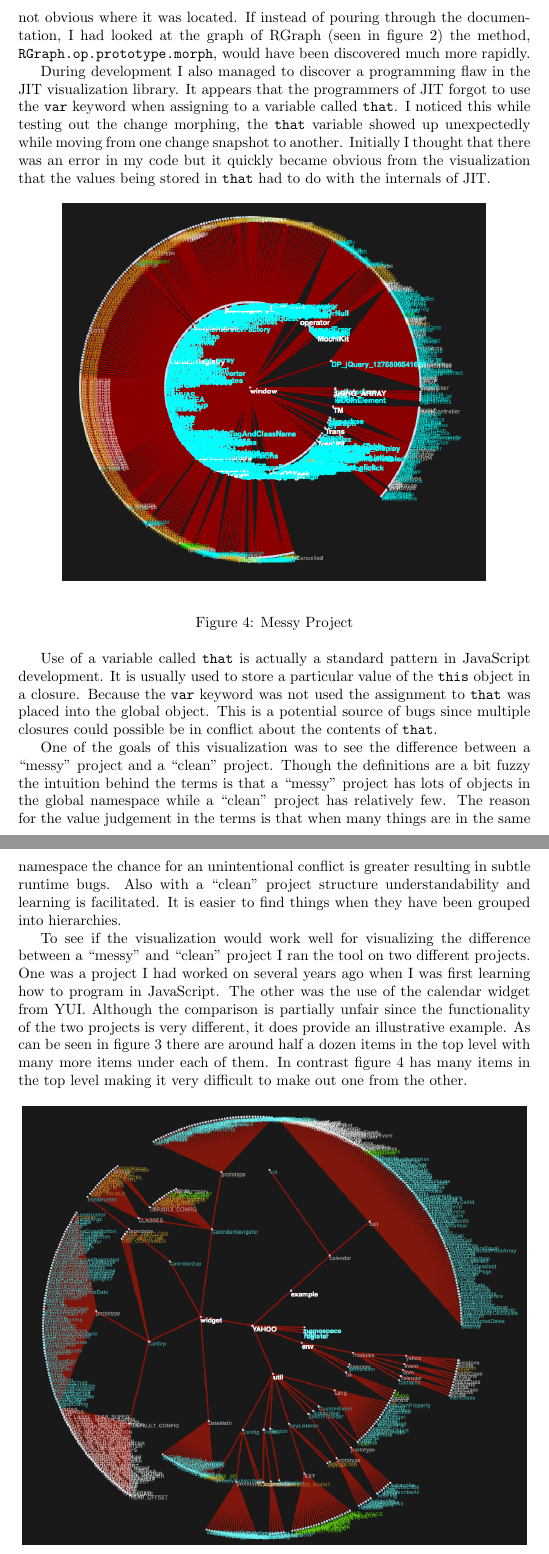
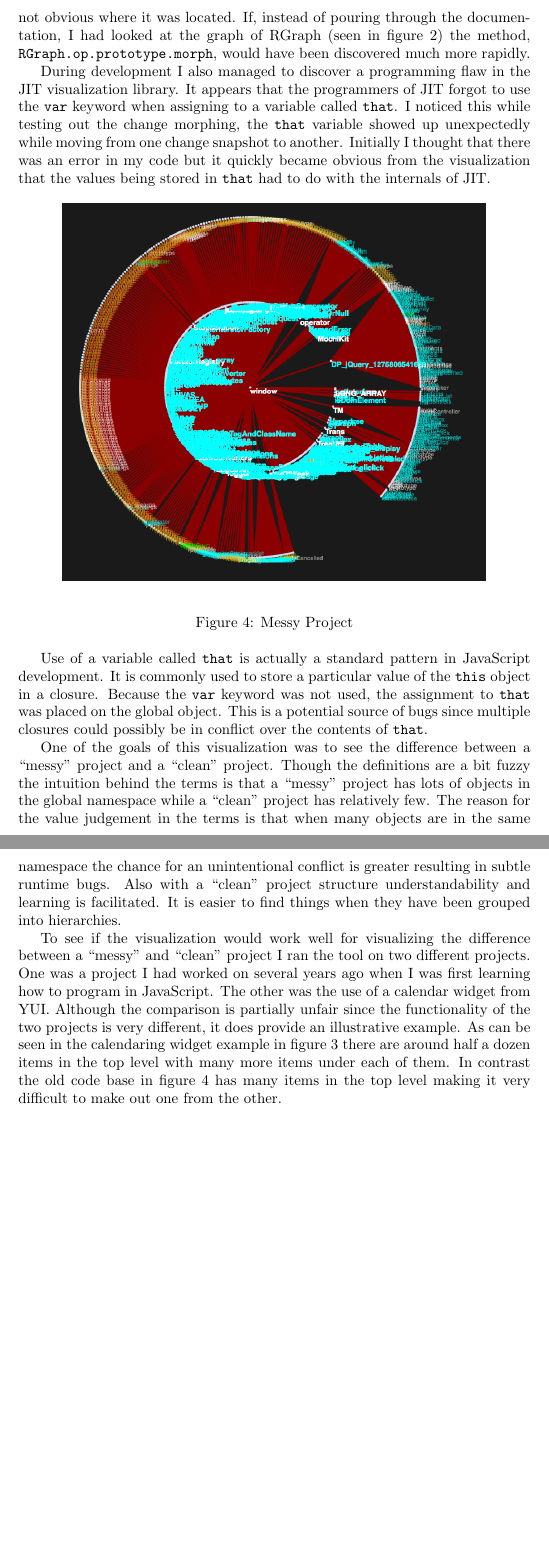
Before and after one commit to disnet/jsvis, a LaTeX paper (doc/report.tex): two parts of pages 6 and 7 of 9, joined at a grey line, cut so that both start at the same text, the shorter picture padded with empty space. Compiled offline with pdfLaTeX.

Commit message:
last edits

```diff
--- a/doc/report.tex
+++ b/doc/report.tex
@@ -107,7 +107,7 @@ Since the data is collected at run-time, the visualization is able to collect th
   \label{fig:clean}
 \end{figure}
 
-While testing the visualization tool after it had been developed, I realized it would have been very useful during the development process. In particular I ran into difficulties trying to find a specific method on the JIT's RGraph object that would accomplish morphing the graph from one state to another. Though I eventually found the documentation for the necessary method, it was not obvious where it was located. If instead of pouring through the documentation, I had looked at the graph of RGraph (seen in figure \ref{fig:rgraph}) the method, {\tt RGraph.op.prototype.morph}, would have been discovered much more rapidly.
+While testing the visualization tool after it had been developed, I realized it would have been very useful during the development process. In particular I ran into difficulties trying to find a specific method on the JIT's RGraph object that would accomplish morphing the graph from one state to another. Though I eventually found the documentation for the necessary method, it was not obvious where it was located. If, instead of pouring through the documentation, I had looked at the graph of RGraph (seen in figure \ref{fig:rgraph}) the method, {\tt RGraph.op.prototype.morph}, would have been discovered much more rapidly.
 
 During development I also managed to discover a programming flaw in the JIT visualization library. It appears that the programmers of JIT forgot to use the {\tt var} keyword when assigning to a variable called {\tt that}. I noticed this while testing out the change morphing, the {\tt that} variable showed up unexpectedly while moving from one change snapshot to another. Initially I thought that there was an error in my code but it quickly became obvious from the visualization that the values being stored in {\tt that} had to do with the internals of JIT.
 
@@ -119,13 +119,13 @@ During development I also managed to discover a programming flaw in the JIT visu
   \label{fig:messy}
 \end{figure}
 
-Use of a variable called {\tt that} is actually a standard pattern in JavaScript development. It is usually used to store a particular value of the {\tt this} object in a closure. Because the {\tt var} keyword was not used the assignment to {\tt that} was placed into the global object. This is a potential source of bugs since multiple closures could possible be in conflict about the contents of {\tt that}.
+Use of a variable called {\tt that} is actually a standard pattern in JavaScript development. It is commonly used to store a particular value of the {\tt this} object in a closure. Because the {\tt var} keyword was not used, the assignment to {\tt that} was placed on the global object. This is a potential source of bugs since multiple closures could possibly be in conflict over the contents of {\tt that}.
 
 
-One of the goals of this visualization was to see the difference between a ``messy'' project and a ``clean'' project. Though the definitions are a bit fuzzy the intuition behind the terms is that a ``messy'' project has lots of objects in the global namespace while a ``clean'' project has relatively few. The reason for the value judgement in the terms is that when many things are in the same namespace the chance for an unintentional conflict is greater resulting in subtle runtime bugs. Also with a ``clean'' project structure understandability and learning is facilitated. It is easier to find things when they have been grouped into hierarchies.
+One of the goals of this visualization was to see the difference between a ``messy'' project and a ``clean'' project. Though the definitions are a bit fuzzy the intuition behind the terms is that a ``messy'' project has lots of objects in the global namespace while a ``clean'' project has relatively few. The reason for the value judgement in the terms is that when many objects are in the same namespace the chance for an unintentional conflict is greater resulting in subtle runtime bugs. Also with a ``clean'' project structure understandability and learning is facilitated. It is easier to find things when they have been grouped into hierarchies.
 
 
-To see if the visualization would work well for visualizing the difference between a ``messy'' and ``clean'' project I ran the tool on two different projects. One was a project I had worked on several years ago when I was first learning how to program in JavaScript. The other was the use of the calendar widget from YUI. Although the comparison is partially unfair since the functionality of the two projects is very different, it does provide an illustrative example. As can be seen in figure \ref{fig:clean} there are around half a dozen items in the top level with many more items under each of them. In contrast figure \ref{fig:messy} has many items in the top level making it very difficult to make out one from the other.
+To see if the visualization would work well for visualizing the difference between a ``messy'' and ``clean'' project I ran the tool on two different projects. One was a project I had worked on several years ago when I was first learning how to program in JavaScript. The other was the use of a calendar widget from YUI. Although the comparison is partially unfair since the functionality of the two projects is very different, it does provide an illustrative example. As can be seen in the calendaring widget example in figure \ref{fig:clean} there are around half a dozen items in the top level with many more items under each of them. In contrast the old code base in figure \ref{fig:messy} has many items in the top level making it very difficult to make out one from the other.
 
 
 
```
Also changed, not shown: doc/report.tex (8 more changed lines).
